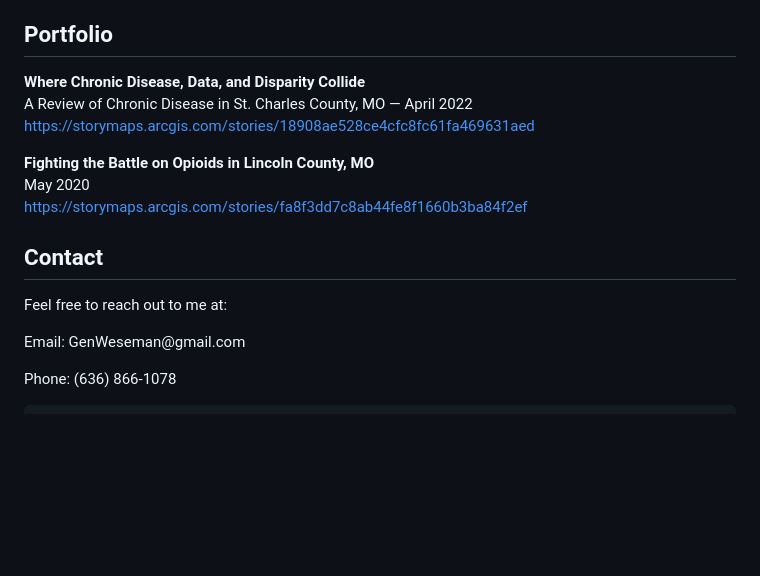
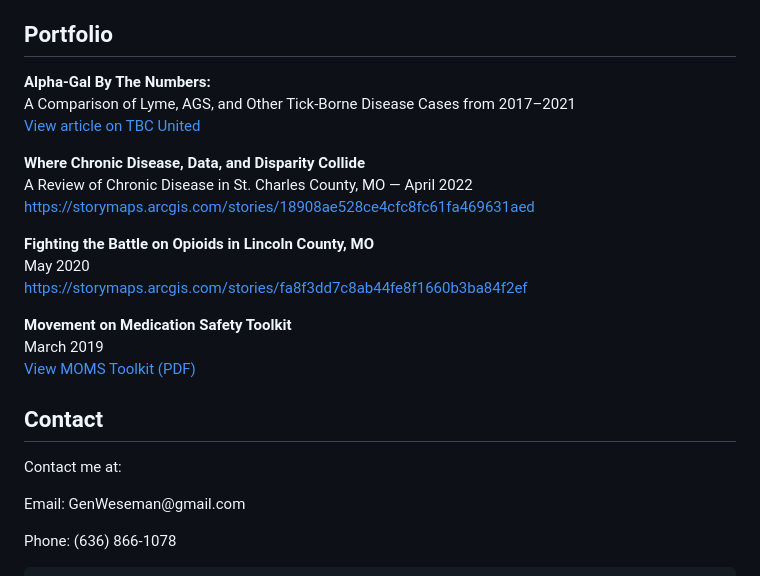
Before and after one commit to GenWeseman/my-personal-website, a Markdown page: README.md, the part around the change. Rendered like a GitHub page; blank space fills up the shorter version.

```diff
--- a/README.md
+++ b/README.md
@@ -92,6 +92,13 @@
 
 <section id="portfolio" class="portfolio">
     <h2>Portfolio</h2>
+   <p>
+    <strong>Alpha-Gal By The Numbers:</strong><br>
+    A Comparison of Lyme, AGS, and Other Tick-Borne Disease Cases from 2017–2021<br>
+    <a href="https://www.tbcunited.org/alpha-gal-by-the-numbers-a-comparison-of-lyme-ags-and-other-tick-borne-disease-cases-from-2017-2021/" target="_blank">
+        View article on TBC United
+    </a>
+</p>
     <p>
         <strong>Where Chronic Disease, Data, and Disparity Collide</strong><br>
         A Review of Chronic Disease in St. Charles County, MO — April 2022<br>
@@ -106,13 +113,19 @@
             https://storymaps.arcgis.com/stories/fa8f3dd7c8ab44fe8f1660b3ba84f2ef
         </a>
     </p>
+    <p>
+        <strong>Movement on Medication Safety Toolkit</strong><br>
+        March 2019<br>
+   <a href="MOMS%20Toolkit.pdf" target="_blank">View MOMS Toolkit (PDF)</a>
+        </a>
+    </p>
 </section>
 
 </p>
         </section>
         <section id="contact" class="contact">
             <h2>Contact</h2>
-            <p>Feel free to reach out to me at:</p>
+            <p>Contact me at:</p>
             <p>Email: GenWeseman@gmail.com</p>
             <p>Phone: (636) 866-1078</p>
 
```
